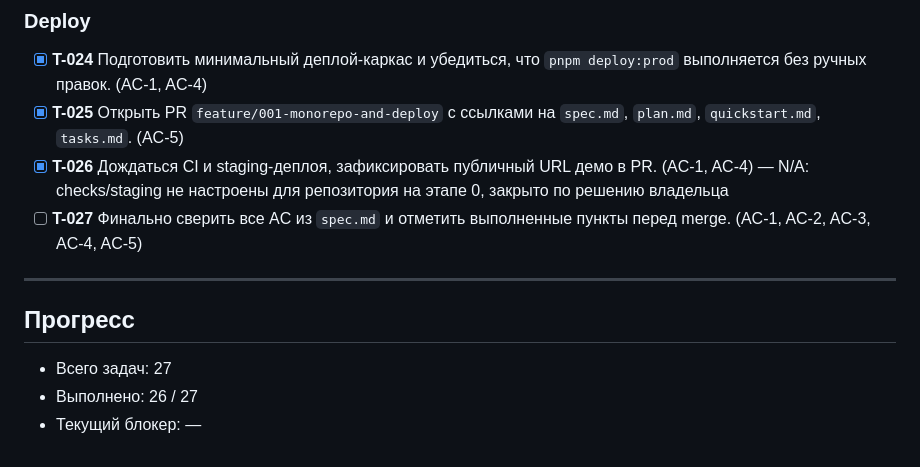
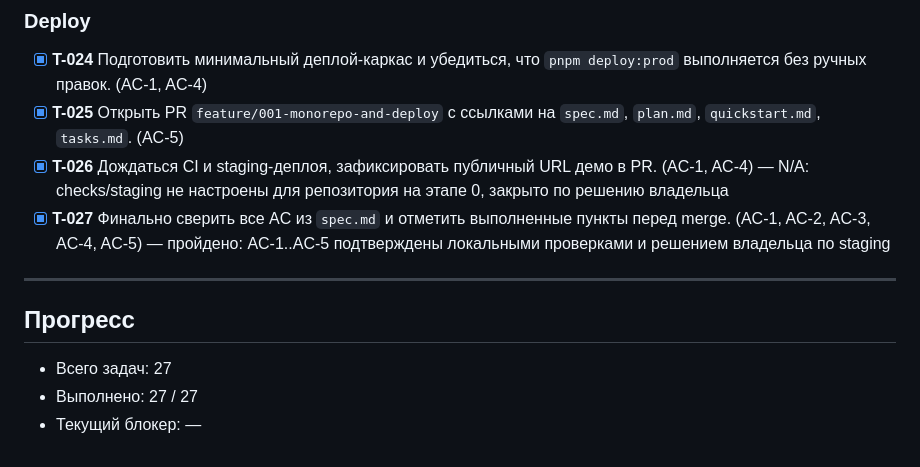
Before and after one commit to UjinKosy/solar-balls-game, a Markdown page: specs/001-monorepo-and-deploy/tasks.md, the part around the change. Drawn GitHub-style.

Commit message:
T-027: finalize AC review and mark implemented
Close the final acceptance review task and set spec/plan statuses to Implemented for stage-0 completion.

Made-with: Cursor

```diff
--- a/specs/001-monorepo-and-deploy/tasks.md
+++ b/specs/001-monorepo-and-deploy/tasks.md
@@ -68,12 +68,12 @@
 - [x] **T-024** Подготовить минимальный деплой-каркас и убедиться, что `pnpm deploy:prod` выполняется без ручных правок. (AC-1, AC-4)
 - [x] **T-025** Открыть PR `feature/001-monorepo-and-deploy` с ссылками на `spec.md`, `plan.md`, `quickstart.md`, `tasks.md`. (AC-5)
 - [x] **T-026** Дождаться CI и staging-деплоя, зафиксировать публичный URL демо в PR. (AC-1, AC-4) — N/A: checks/staging не настроены для репозитория на этапе 0, закрыто по решению владельца
-- [ ] **T-027** Финально сверить все AC из `spec.md` и отметить выполненные пункты перед merge. (AC-1, AC-2, AC-3, AC-4, AC-5)
+- [x] **T-027** Финально сверить все AC из `spec.md` и отметить выполненные пункты перед merge. (AC-1, AC-2, AC-3, AC-4, AC-5) — пройдено: AC-1..AC-5 подтверждены локальными проверками и решением владельца по staging
 
 ---
 
 ## Прогресс
 
 - Всего задач: 27
-- Выполнено: 26 / 27
+- Выполнено: 27 / 27
 - Текущий блокер: —
```
Also changed, not shown: specs/001-monorepo-and-deploy/plan.md (+1 -1 lines), specs/001-monorepo-and-deploy/spec.md (+1 -1 lines).
